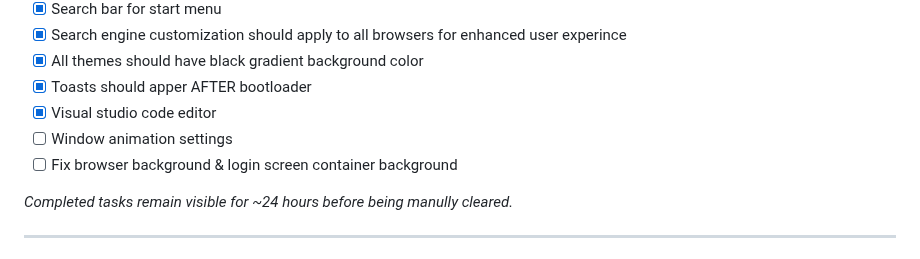
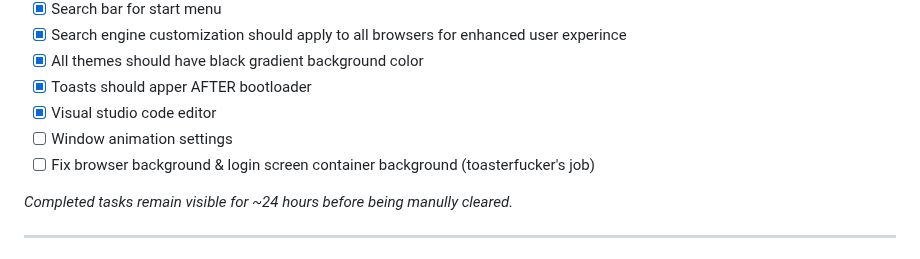
Before and after one commit to dinguschan-owo/NautilusOS, a Markdown page: README.md, the part around the change. Drawn GitHub-style.

```diff
--- a/README.md
+++ b/README.md
@@ -42,7 +42,7 @@ Basically... a whole little OS in your browser :D
 - [x] Toasts should apper AFTER bootloader
 - [x] Visual studio code editor
 - [ ] Window animation settings
-- [ ] Fix browser background & login screen container background
+- [ ] Fix browser background & login screen container background (toasterfucker's job)
 
 *Completed tasks remain visible for ~24 hours before being manully cleared.*
 
```
